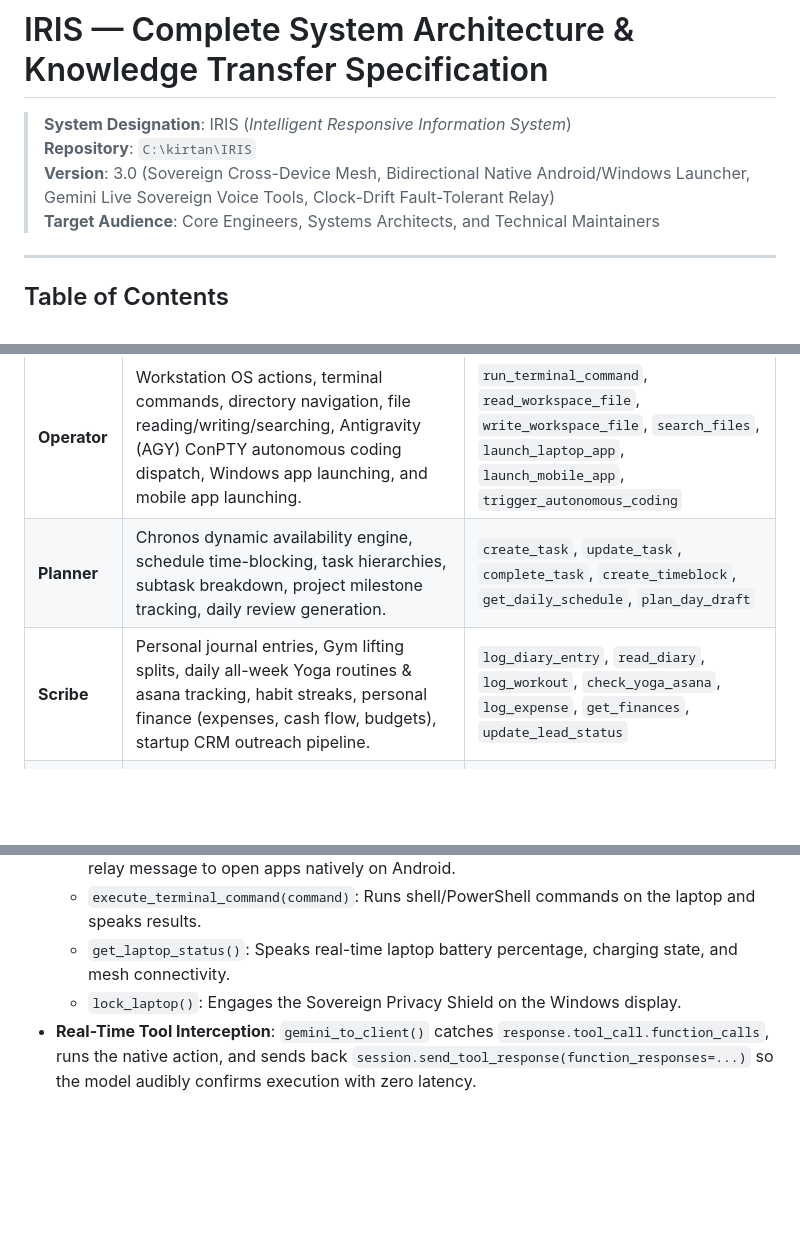
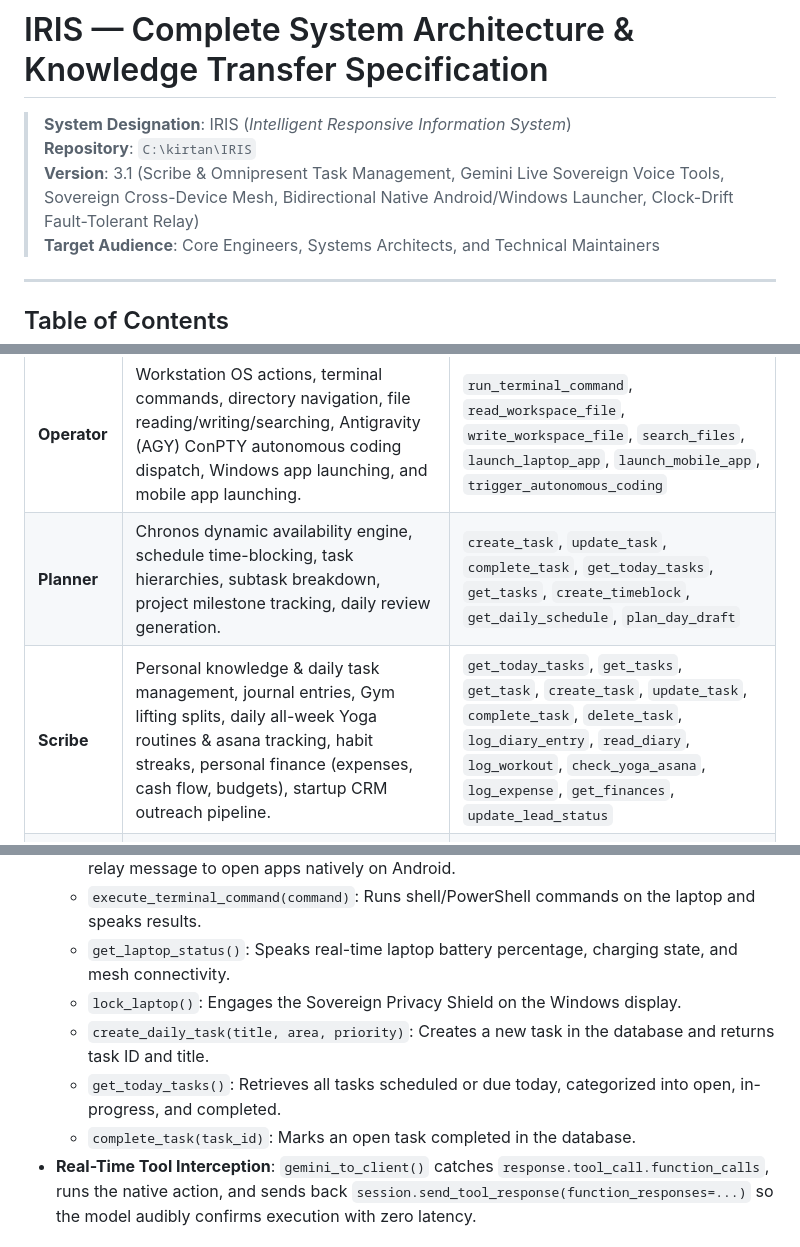
Before and after one commit to KIRTAN0902/IRIS, a Markdown page: KNOWLEDGE_TRANSFER.md, 3 parts joined by grey strips. Rendered like a GitHub page; blank space fills up the shorter version.

Commit message:
docs: update knowledge transfer with task management and voice tools

```diff
--- a/KNOWLEDGE_TRANSFER.md
+++ b/KNOWLEDGE_TRANSFER.md
@@ -2,7 +2,7 @@
 
 > **System Designation**: IRIS (*Intelligent Responsive Information System*)
 > **Repository**: `C:\kirtan\IRIS`
-> **Version**: 3.0 (Sovereign Cross-Device Mesh, Bidirectional Native Android/Windows Launcher, Gemini Live Sovereign Voice Tools, Clock-Drift Fault-Tolerant Relay)
+> **Version**: 3.1 (Scribe & Omnipresent Task Management, Gemini Live Sovereign Voice Tools, Sovereign Cross-Device Mesh, Bidirectional Native Android/Windows Launcher, Clock-Drift Fault-Tolerant Relay)
 > **Target Audience**: Core Engineers, Systems Architects, and Technical Maintainers
 
 ---
@@ -178,8 +180,8 @@ If the request requires complex execution:
 | Sub-Agent | Primary Responsibilities | Available Tools |
 |---|---|---|
 | **Operator** | Workstation OS actions, terminal commands, directory navigation, file reading/writing/searching, Antigravity (AGY) ConPTY autonomous coding dispatch, Windows app launching, and mobile app launching. | `run_terminal_command`, `read_workspace_file`, `write_workspace_file`, `search_files`, `launch_laptop_app`, `launch_mobile_app`, `trigger_autonomous_coding` |
-| **Planner** | Chronos dynamic availability engine, schedule time-blocking, task hierarchies, subtask breakdown, project milestone tracking, daily review generation. | `create_task`, `update_task`, `complete_task`, `create_timeblock`, `get_daily_schedule`, `plan_day_draft` |
-| **Scribe** | Personal journal entries, Gym lifting splits, daily all-week Yoga routines & asana tracking, habit streaks, personal finance (expenses, cash flow, budgets), startup CRM outreach pipeline. | `log_diary_entry`, `read_diary`, `log_workout`, `check_yoga_asana`, `log_expense`, `get_finances`, `update_lead_status` |
+| **Planner** | Chronos dynamic availability engine, schedule time-blocking, task hierarchies, subtask breakdown, project milestone tracking, daily review generation. | `create_task`, `update_task`, `complete_task`, `get_today_tasks`, `get_tasks`, `create_timeblock`, `get_daily_schedule`, `plan_day_draft` |
+| **Scribe** | Personal knowledge & daily task management, journal entries, Gym lifting splits, daily all-week Yoga routines & asana tracking, habit streaks, personal finance (expenses, cash flow, budgets), startup CRM outreach pipeline. | `get_today_tasks`, `get_tasks`, `get_task`, `create_task`, `update_task`, `complete_task`, `delete_task`, `log_diary_entry`, `read_diary`, `log_workout`, `check_yoga_asana`, `log_expense`, `get_finances`, `update_lead_status` |
 | **BUBBA** | Google Workspace ecosystem integration: Gmail inbox reading, thread triage, drafting replies, sending emails; Google Drive search and document analysis. | `list_unread_emails`, `search_emails`, `draft_email`, `send_email`, `search_drive_files`, `read_drive_document` |
 
 ### 4. Gemini 3.x Thought Signature Preservation
@@ -255,6 +257,9 @@ sequenceDiagram
   - `execute_terminal_command(command)`: Runs shell/PowerShell commands on the laptop and speaks results.
   - `get_laptop_status()`: Speaks real-time laptop battery percentage, charging state, and mesh connectivity.
   - `lock_laptop()`: Engages the Sovereign Privacy Shield on the Windows display.
+  - `create_daily_task(title, area, priority)`: Creates a new task in the database and returns task ID and title.
+  - `get_today_tasks()`: Retrieves all tasks scheduled or due today, categorized into open, in-progress, and completed.
+  - `complete_task(task_id)`: Marks an open task completed in the database.
 - **Real-Time Tool Interception**: `gemini_to_client()` catches `response.tool_call.function_calls`, runs the native action, and sends back `session.send_tool_response(function_responses=...)` so the model audibly confirms execution with zero latency.
 
 ### 2. Turn-Based Conversational Voice (`converse()`)
```
Also changed, not shown: other parts of KNOWLEDGE_TRANSFER.md (+2 -0 lines).
